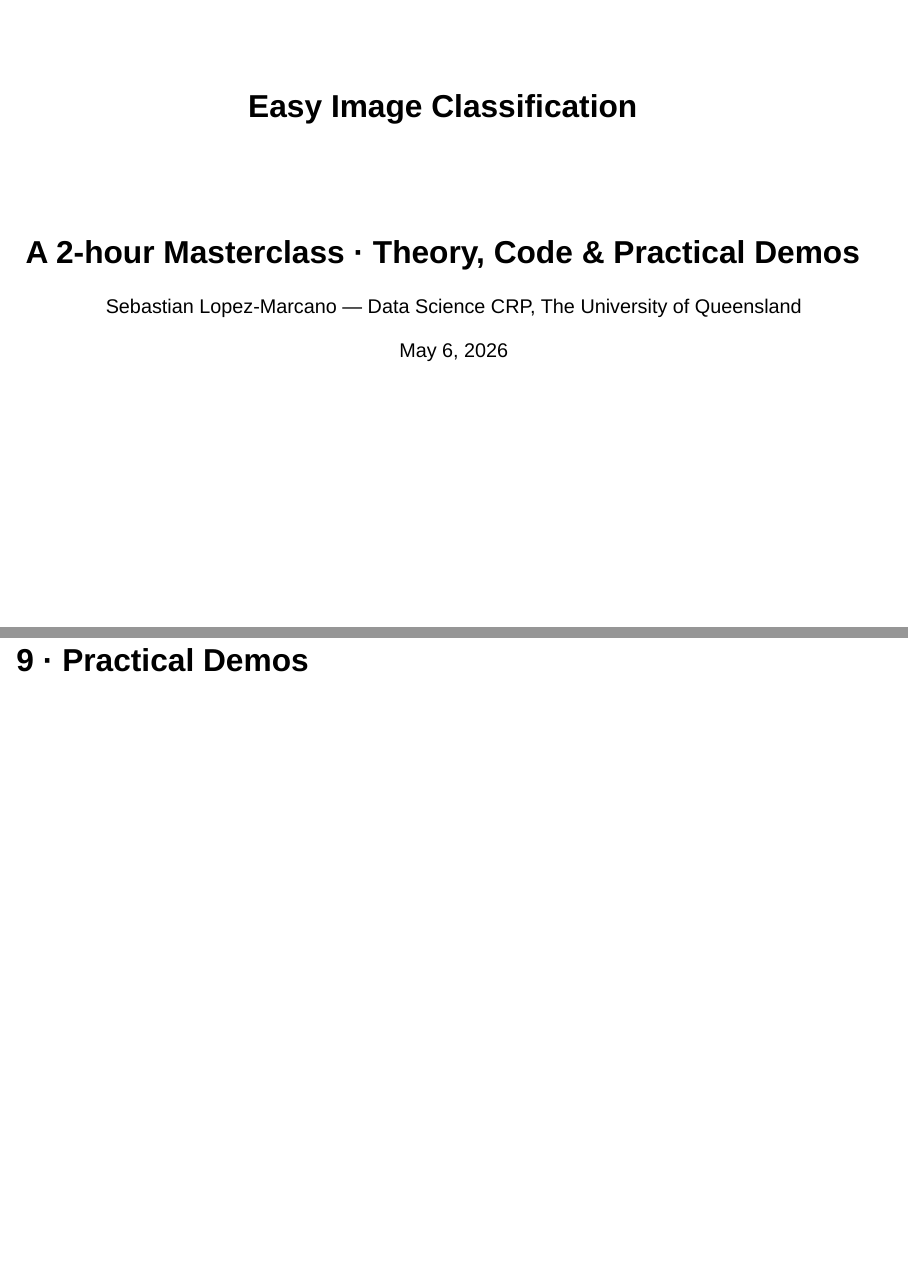
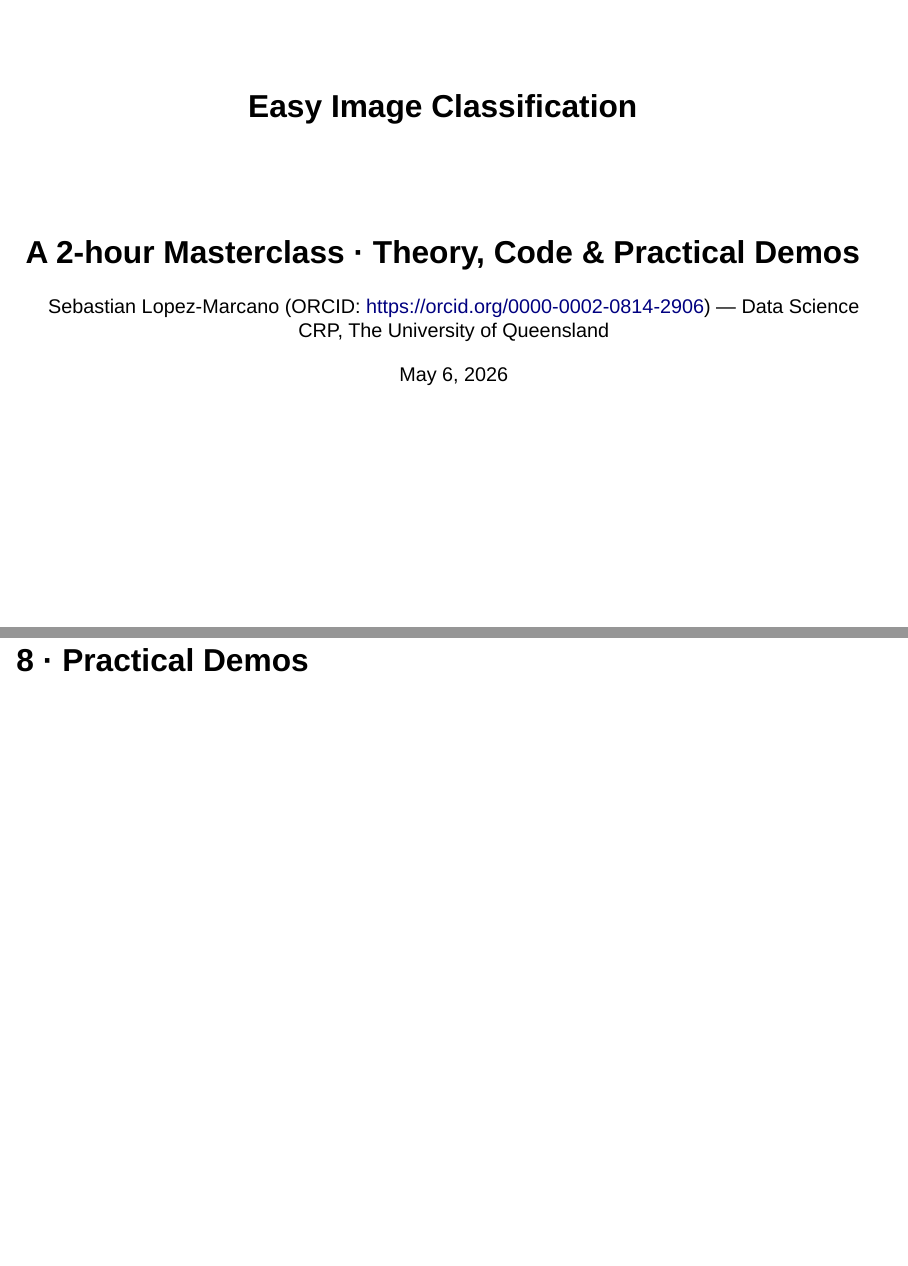
Before and after one commit to UQ-Data-Science-CRP/easy-image-classification-dscrp, a Quarto document (presentation/image-classification-masterclass.qmd): pages 1 and 66 of 72 before the commit and pages 1 and 65 of 71 after it, joined at a grey line. Rendered offline with R 4.5, knitr and Pandoc in place of Quarto, with nearby package versions; drawn as Slidy slides in place of the format the file asks for.

Commit message:
Update masterclass materials: correct date, enhance author info, and adjust section numbering
Co-authored-by: Copilot <copilot@github.com>

```diff
--- a/presentation/image-classification-masterclass.qmd
+++ b/presentation/image-classification-masterclass.qmd
@@ -1,7 +1,7 @@
 ---
 title: "Easy Image Classification"
 subtitle: "A 2-hour Masterclass · Theory, Code & Practical Demos"
-author: "Sebastian Lopez-Marcano — Data Science CRP, The University of Queensland"
+author: "Sebastian Lopez-Marcano (ORCID: https://orcid.org/0000-0002-0814-2906) — Data Science CRP, The University of Queensland"
 date: today
 format:
   revealjs:
@@ -567,9 +567,8 @@ When your project moves beyond a prototype, expert support becomes more importan
 - **Deployment to devices/edge**: hardware limits, speed, and model optimisation
 - **Production systems**: scaling, monitoring, maintenance, and reliability
 
----
 
-# 9 · Practical Demos
+# 8 · Practical Demos
 
 ## What we'll do next (15 min)
 
```
Also changed, not shown: README.md, presentation/image-classification-masterclass.html.
